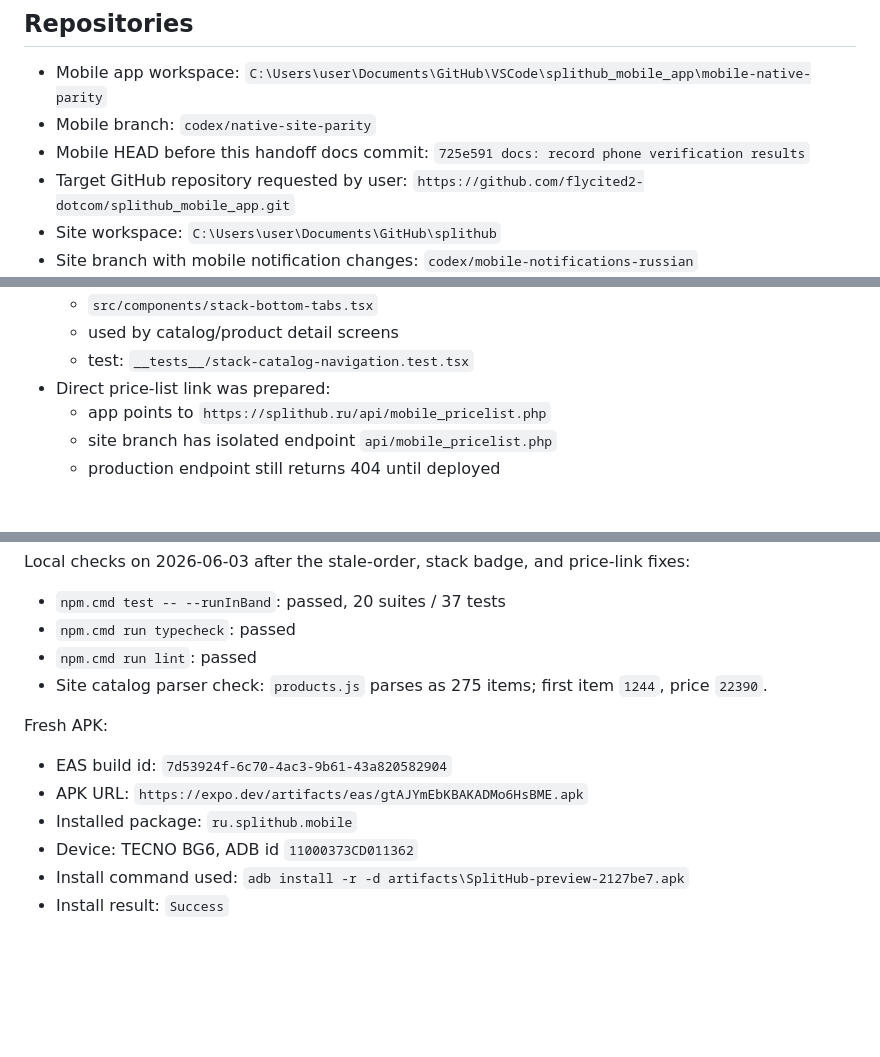
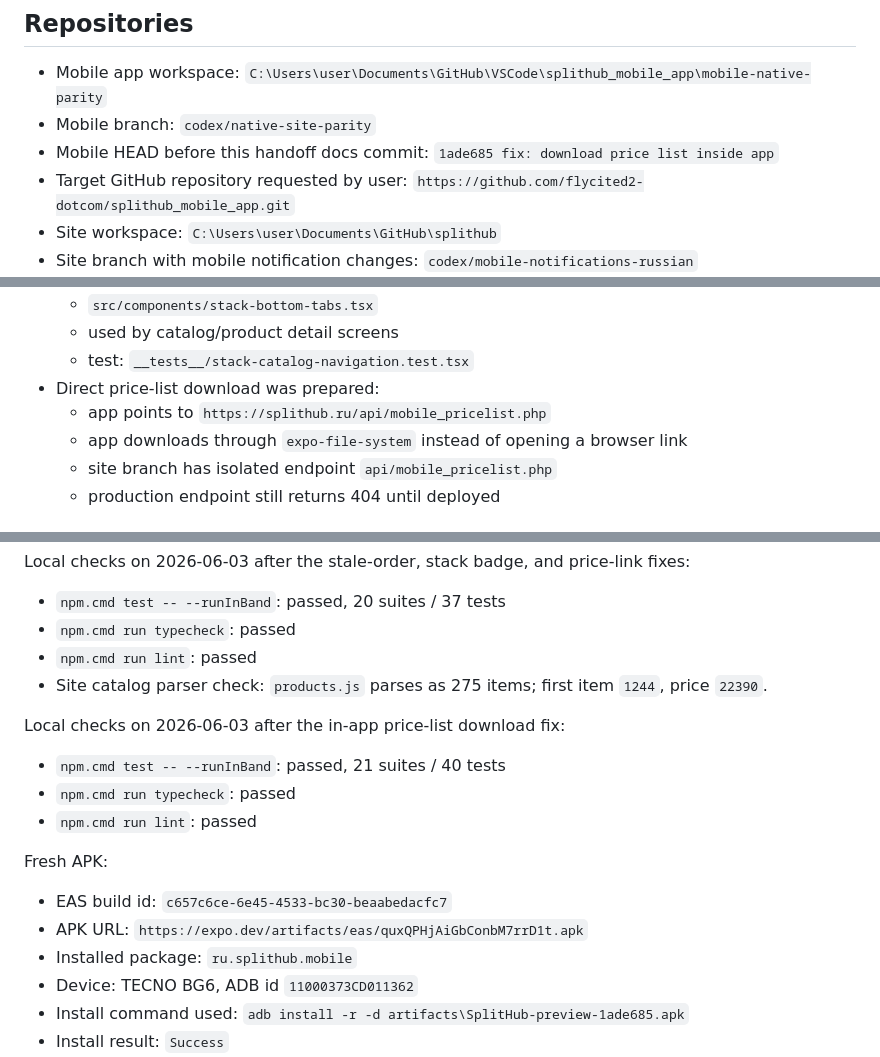
Before and after one commit to flycited2-dotcom/splithub_mobile_app, a Markdown page: docs/mobile-handoff-memory.md, 3 parts joined by grey strips. Drawn GitHub-style; blank space fills up the shorter version.

Commit message:
docs: record price download apk verification

```diff
--- a/docs/mobile-handoff-memory.md
+++ b/docs/mobile-handoff-memory.md
@@ -8,7 +8,7 @@ This file is the working memory for continuing the SplitHub mobile app safely af
 
 - Mobile app workspace: `C:\Users\user\Documents\GitHub\VSCode\splithub_mobile_app\mobile-native-parity`
 - Mobile branch: `codex/native-site-parity`
-- Mobile HEAD before this handoff docs commit: `725e591 docs: record phone verification results`
+- Mobile HEAD before this handoff docs commit: `1ade685 fix: download price list inside app`
 - Target GitHub repository requested by user: `https://github.com/flycited2-dotcom/splithub_mobile_app.git`
 - Site workspace: `C:\Users\user\Documents\GitHub\splithub`
 - Site branch with mobile notification changes: `codex/mobile-notifications-russian`
@@ -49,8 +49,9 @@ This file is the working memory for continuing the SplitHub mobile app safely af
   - `src/components/stack-bottom-tabs.tsx`
   - used by catalog/product detail screens
   - test: `__tests__/stack-catalog-navigation.test.tsx`
-- Direct price-list link was prepared:
+- Direct price-list download was prepared:
   - app points to `https://splithub.ru/api/mobile_pricelist.php`
+  - app downloads through `expo-file-system` instead of opening a browser link
   - site branch has isolated endpoint `api/mobile_pricelist.php`
   - production endpoint still returns 404 until deployed
 
@@ -68,10 +69,15 @@ Local checks on 2026-06-03 after the stale-order, stack badge, and price-link fi
 - `npm.cmd run lint`: passed
 - Site catalog parser check: `products.js` parses as 275 items; first item `1244`, price `22390`.
 
+Local checks on 2026-06-03 after the in-app price-list download fix:
+- `npm.cmd test -- --runInBand`: passed, 21 suites / 40 tests
+- `npm.cmd run typecheck`: passed
+- `npm.cmd run lint`: passed
+
 Fresh APK:
-- EAS build id: `7d53924f-6c70-4ac3-9b61-43a820582904`
-- APK URL: `https://expo.dev/artifacts/eas/gtAJYmEbKBAKADMo6HsBME.apk`
+- EAS build id: `c657c6ce-6e45-4533-bc30-beaabedacfc7`
+- APK URL: `https://expo.dev/artifacts/eas/quxQPHjAiGbConbM7rrD1t.apk`
 - Installed package: `ru.splithub.mobile`
 - Device: TECNO BG6, ADB id `11000373CD011362`
-- Install command used: `adb install -r -d artifacts\SplitHub-preview-2127be7.apk`
+- Install command used: `adb install -r -d artifacts\SplitHub-preview-1ade685.apk`
 - Install result: `Success`
```
Also changed, not shown: other parts of docs/mobile-handoff-memory.md (+3 -2 lines), docs/mobile-qa-queue.md (+5 -3 lines).
